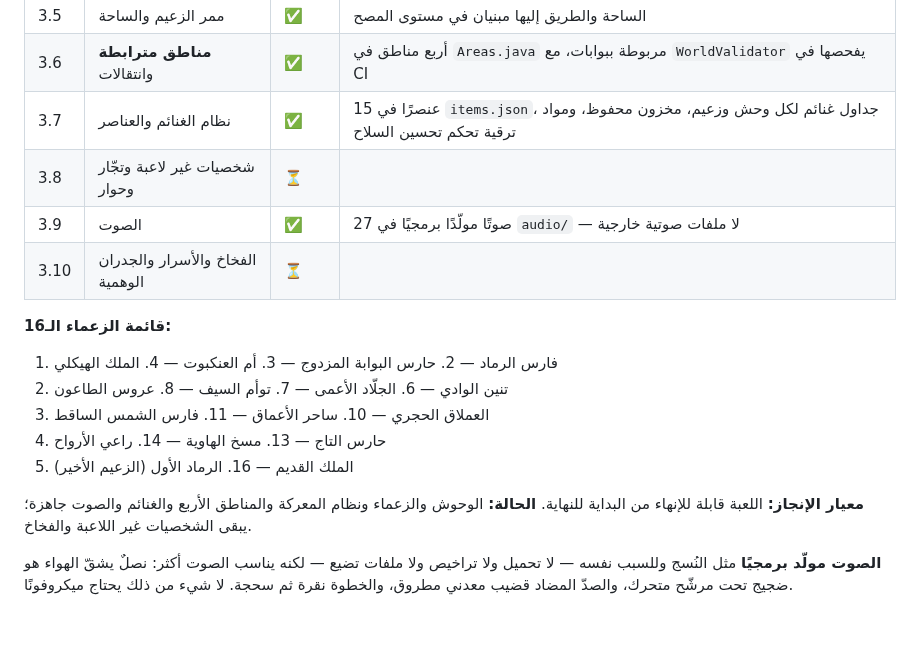
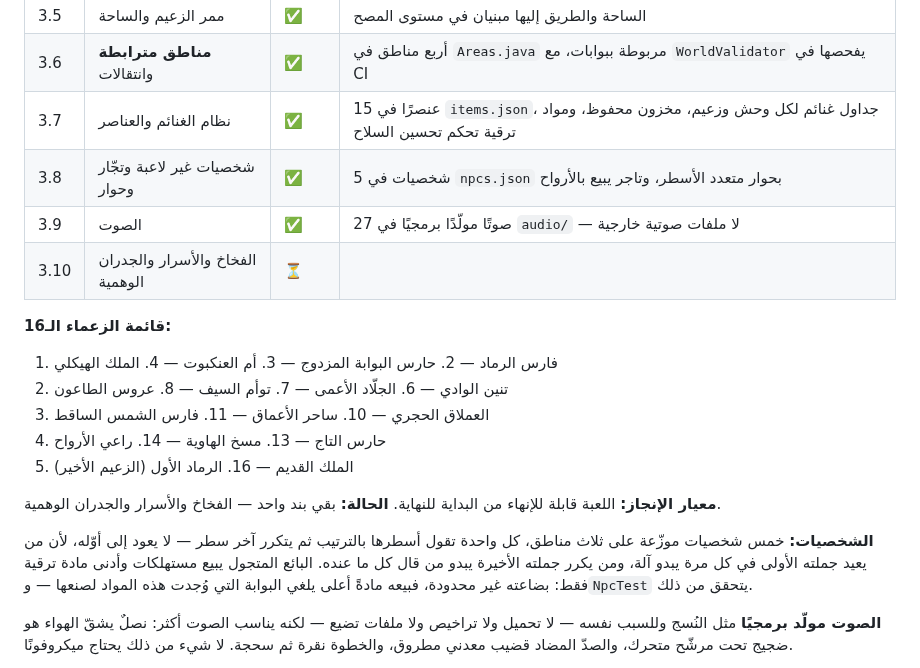
Before and after one commit to Muamn7/Muamn7, a Markdown page: PLAN.md, the part around the change. Drawn GitHub-style; blank space fills up the shorter version.

```diff
--- a/PLAN.md
+++ b/PLAN.md
@@ -103,7 +103,7 @@
 | 3.5 | ممر الزعيم والساحة | ✅ | الساحة والطريق إليها مبنيان في مستوى المصح |
 | 3.6 | **مناطق مترابطة** وانتقالات | ✅ | أربع مناطق في `Areas.java` مربوطة ببوابات، مع `WorldValidator` يفحصها في CI |
 | 3.7 | نظام الغنائم والعناصر | ✅ | 15 عنصرًا في `items.json`، جداول غنائم لكل وحش وزعيم، مخزون محفوظ، ومواد ترقية تحكم تحسين السلاح |
-| 3.8 | شخصيات غير لاعبة وتجّار وحوار | ⏳ | |
+| 3.8 | شخصيات غير لاعبة وتجّار وحوار | ✅ | 5 شخصيات في `npcs.json` بحوار متعدد الأسطر، وتاجر يبيع بالأرواح |
 | 3.9 | الصوت | ✅ | 27 صوتًا مولّدًا برمجيًا في `audio/` — لا ملفات صوتية خارجية |
 | 3.10 | الفخاخ والأسرار والجدران الوهمية | ⏳ | |
 
@@ -115,8 +115,13 @@
 15. الملك القديم — 16. الرماد الأول (الزعيم الأخير)
 
 **معيار الإنجاز:** اللعبة قابلة للإنهاء من البداية للنهاية.
-**الحالة:** الوحوش والزعماء ونظام المعركة والمناطق الأربع والغنائم والصوت جاهزة؛
-يبقى الشخصيات غير اللاعبة والفخاخ.
+**الحالة:** بقي بند واحد — الفخاخ والأسرار والجدران الوهمية.
+
+**الشخصيات:** خمس شخصيات موزّعة على ثلاث مناطق، كل واحدة تقول أسطرها بالترتيب
+ثم يتكرر آخر سطر — لا يعود إلى أوّله، لأن من يعيد جملته الأولى في كل مرة يبدو
+آلة، ومن يكرر جملته الأخيرة يبدو من قال كل ما عنده. البائع المتجول يبيع
+مستهلكات وأدنى مادة ترقية فقط: بضاعته غير محدودة، فبيعه مادةً أعلى يلغي البوابة
+التي وُجدت هذه المواد لصنعها — و`NpcTest` يتحقق من ذلك.
 
 **الصوت مولّد برمجيًا** مثل النُسج وللسبب نفسه — لا تحميل ولا تراخيص ولا ملفات
 تضيع — لكنه يناسب الصوت أكثر: نصلٌ يشقّ الهواء هو ضجيج تحت مرشّح متحرك، والصدّ
```
Also changed, not shown: README.md (+23 -3 lines), docs/shots/dialogue.png (added), docs/shots/shop.png (added), 13 other files.
